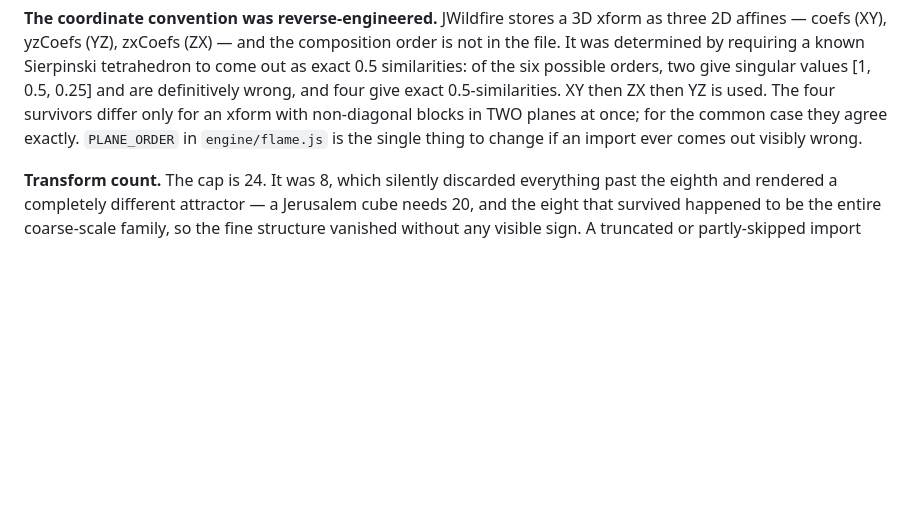
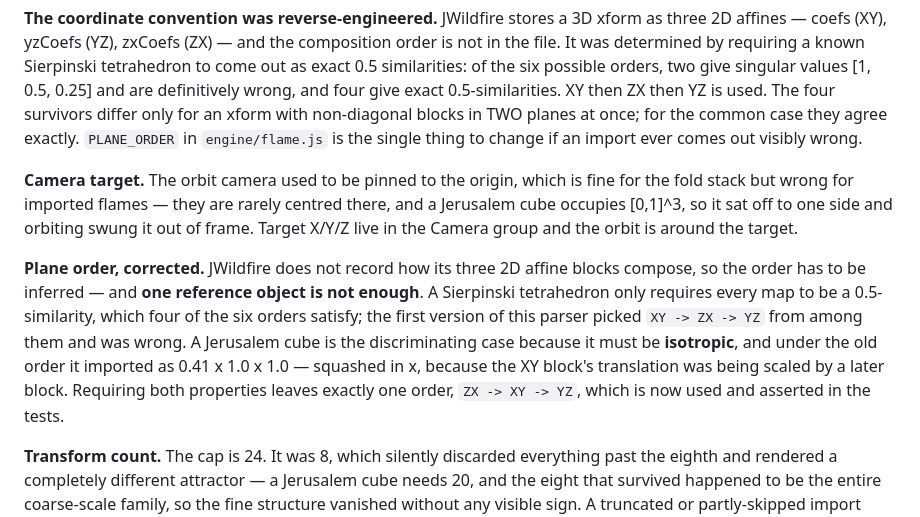
Before and after one commit to snicker02/Catoptron3D, a Markdown page: README.md, the part around the change. GitHub-like rendering; blank space fills up the shorter version.

```diff
--- a/README.md
+++ b/README.md
@@ -321,6 +321,20 @@ definitively wrong, and four give exact 0.5-similarities. XY then ZX then YZ is
 survivors differ only for an xform with non-diagonal blocks in TWO planes at once; for the common
 case they agree exactly. `PLANE_ORDER` in `engine/flame.js` is the single thing to change if an
 import ever comes out visibly wrong.
+
+**Camera target.** The orbit camera used to be pinned to the origin, which is fine for the fold
+stack but wrong for imported flames — they are rarely centred there, and a Jerusalem cube occupies
+[0,1]^3, so it sat off to one side and orbiting swung it out of frame. Target X/Y/Z live in the
+Camera group and the orbit is around the target.
+
+**Plane order, corrected.** JWildfire does not record how its three 2D affine blocks compose, so
+the order has to be inferred — and **one reference object is not enough**. A Sierpinski tetrahedron
+only requires every map to be a 0.5-similarity, which four of the six orders satisfy; the first
+version of this parser picked `XY -> ZX -> YZ` from among them and was wrong. A Jerusalem cube is
+the discriminating case because it must be **isotropic**, and under the old order it imported as
+0.41 x 1.0 x 1.0 — squashed in x, because the XY block's translation was being scaled by a later
+block. Requiring both properties leaves exactly one order, `ZX -> XY -> YZ`, which is now used and
+asserted in the tests.
 
 **Transform count.** The cap is 24. It was 8, which silently discarded everything past the
 eighth and rendered a completely different attractor — a Jerusalem cube needs 20, and the eight
```
